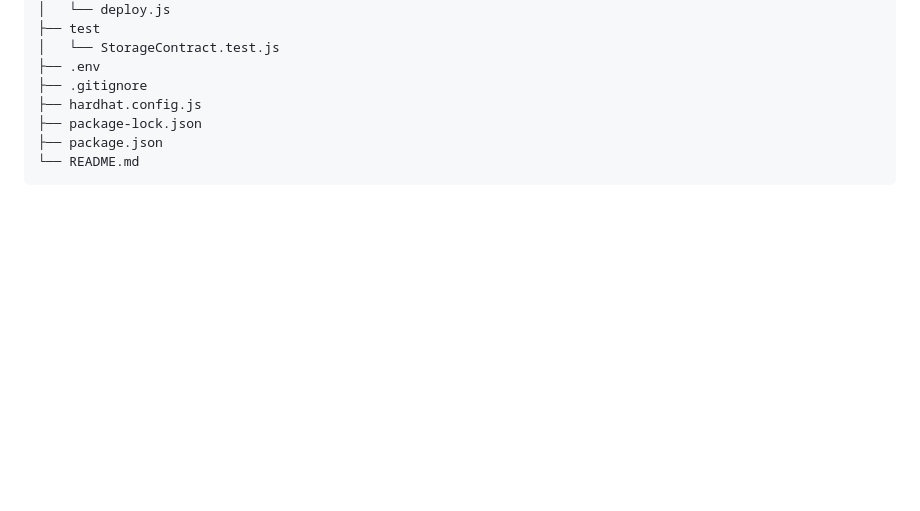
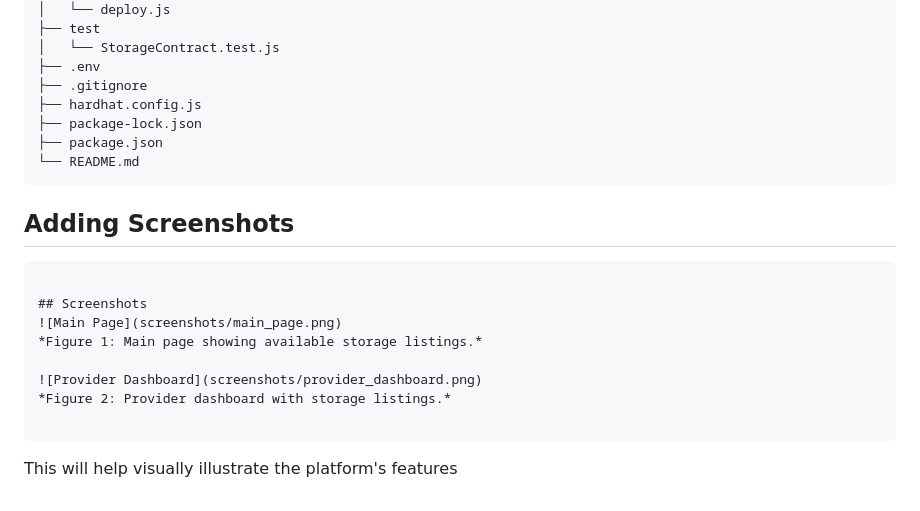
Before and after one commit to Almasmm/decentralized-storage-platform, a Markdown page: README.md, the part around the change. Rendered like a GitHub page; blank space fills up the shorter version.

````diff
--- a/README.md
+++ b/README.md
@@ -89,3 +89,16 @@ To create a decentralized platform where users can rent out unused storage space
 ├── package.json
 └── README.md
 ```
+## Adding Screenshots
+   ```markdown
+
+   ## Screenshots
+   ![Main Page](screenshots/main_page.png)
+   *Figure 1: Main page showing available storage listings.*
+
+   ![Provider Dashboard](screenshots/provider_dashboard.png)
+   *Figure 2: Provider dashboard with storage listings.*
+
+   ```
+
+This will help visually illustrate the platform's features
````
